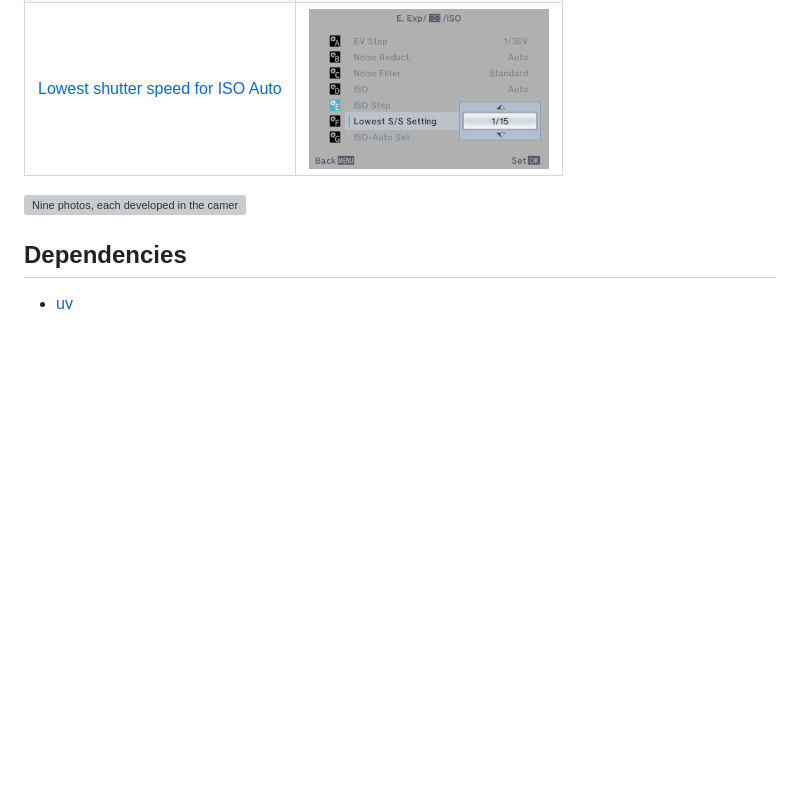
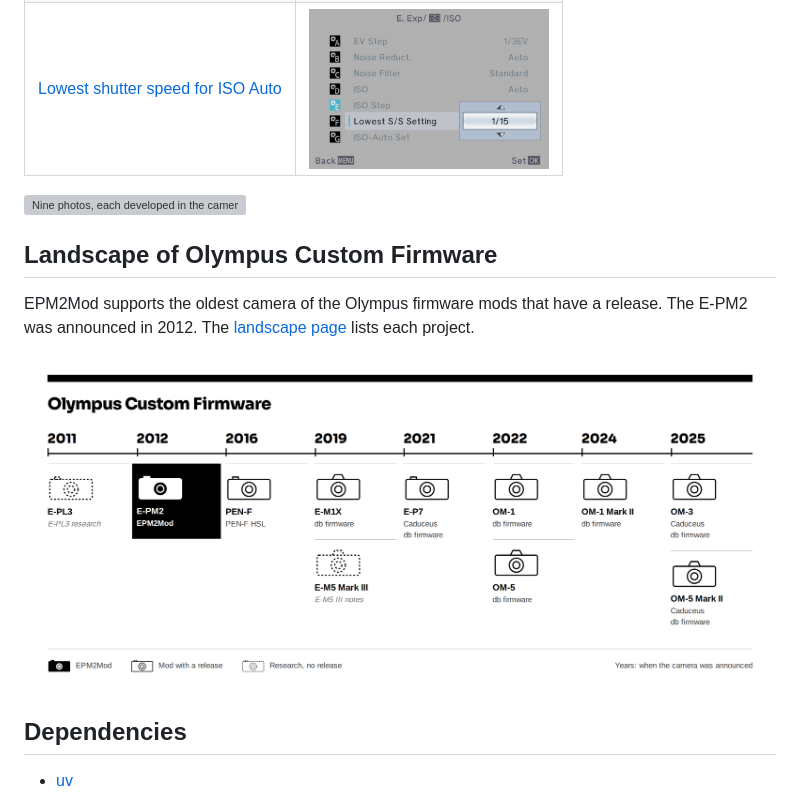
Before and after one commit to cfu288/EPM2Mod, a Markdown page: README.md, the part around the change. Drawn GitHub-style; pictures changed too: docs/images/landscape.png (added); blank space fills up the shorter version; grey boxes are pictures that could not be loaded.

Commit message:
docs: a landscape page with a timeline of Olympus custom firmware; README section links it

```diff
--- a/README.md
+++ b/README.md
@@ -13,6 +13,12 @@ Repository containing the current work for creating a custom firmware mod for th
 | [Lowest shutter speed for ISO Auto](docs/guide/lowest-shutter-speed.md) | <img src="docs/images/ui/lowest-ss-list.png" width="240" alt="Lowest S/S Setting set to 1/15"> |
 
 [![Nine photos, each developed in the camera with Natural and the film simulations](docs/images/film-sim-comparison.jpg)](https://cfu288.github.io/EPM2Mod/films)
+
+## Landscape of Olympus Custom Firmware
+
+EPM2Mod supports the oldest camera of the Olympus firmware mods that have a release. The E-PM2 was announced in 2012. The [landscape page](docs/reference/landscape.md) lists each project.
+
+[![A timeline of Olympus and OM SYSTEM cameras that have custom firmware projects, from the E-PL3 in 2011 to the OM-5 Mark II in 2025](docs/images/landscape.png)](docs/reference/landscape.md)
 
 ## Dependencies
 
```
Also changed, not shown: docs/reference/landscape.md (added, +21 -0 lines).
